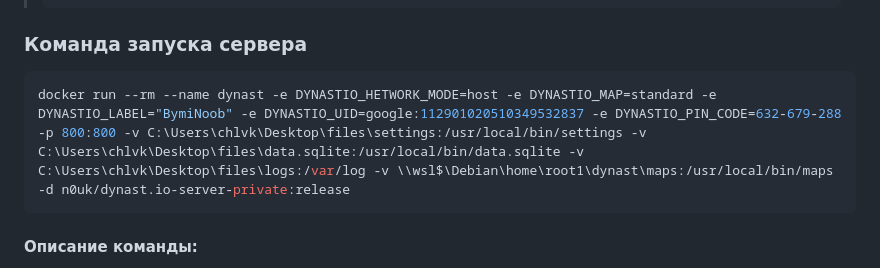
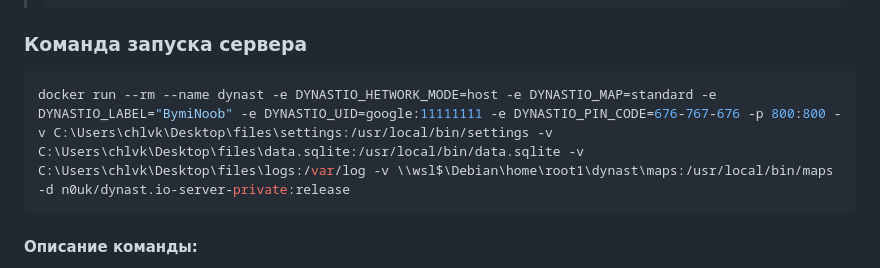
Before and after one commit to Chilavik1/dynastio-windows, a Markdown page: README.md, the part around the change. Drawn GitHub-style.

````diff
--- a/README.md
+++ b/README.md
@@ -97,7 +97,7 @@ docker pull n0uk/dynast.io-server-private:release
 
 ### Команда запуска сервера
 ```bash
-docker run --rm --name dynast -e DYNASTIO_HETWORK_MODE=host -e DYNASTIO_MAP=standard -e DYNASTIO_LABEL="BymiNoob" -e DYNASTIO_UID=google:112901020510349532837 -e DYNASTIO_PIN_CODE=632-679-288 -p 800:800 -v C:\Users\chlvk\Desktop\files\settings:/usr/local/bin/settings -v C:\Users\chlvk\Desktop\files\data.sqlite:/usr/local/bin/data.sqlite -v C:\Users\chlvk\Desktop\files\logs:/var/log -v \\wsl$\Debian\home\root1\dynast\maps:/usr/local/bin/maps -d n0uk/dynast.io-server-private:release
+docker run --rm --name dynast -e DYNASTIO_HETWORK_MODE=host -e DYNASTIO_MAP=standard -e DYNASTIO_LABEL="BymiNoob" -e DYNASTIO_UID=google:11111111 -e DYNASTIO_PIN_CODE=676-767-676 -p 800:800 -v C:\Users\chlvk\Desktop\files\settings:/usr/local/bin/settings -v C:\Users\chlvk\Desktop\files\data.sqlite:/usr/local/bin/data.sqlite -v C:\Users\chlvk\Desktop\files\logs:/var/log -v \\wsl$\Debian\home\root1\dynast\maps:/usr/local/bin/maps -d n0uk/dynast.io-server-private:release
 ```
 
 #### Описание команды:
````
